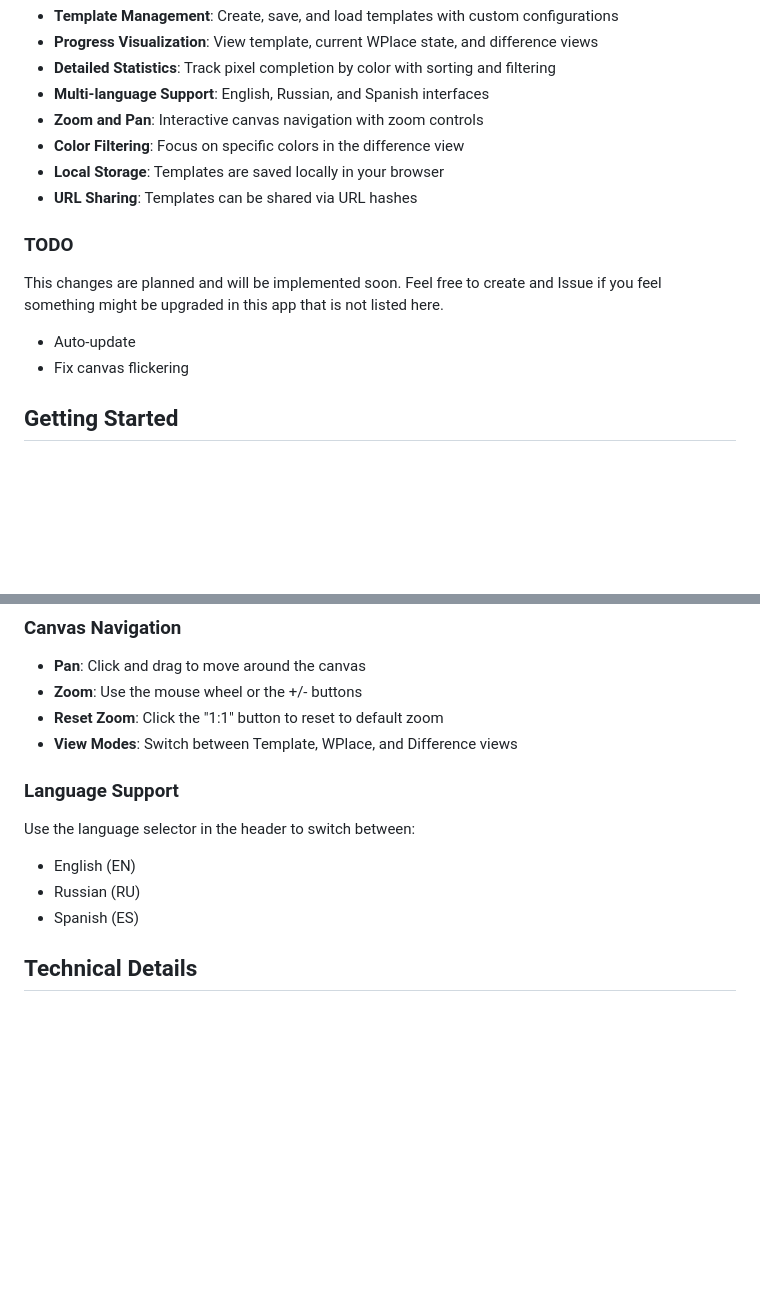
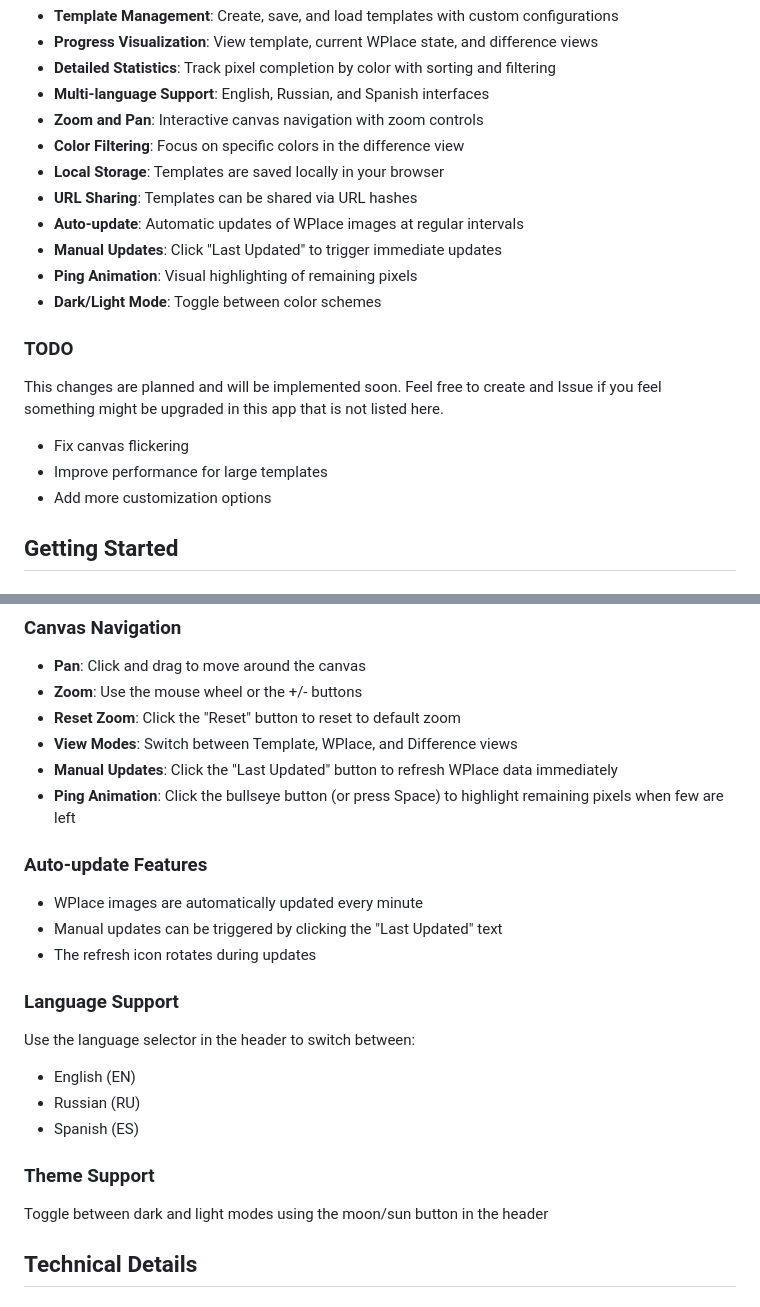
Before and after one commit to kozhilya/wplace-stat, a Markdown page: README.md, 2 parts joined by grey strips. Drawn GitHub-style; blank space fills up the shorter version.

Commit message:
docs: update README with new features and usage instructions
Co-authored-by: aider (deepseek/deepseek-chat) <aider@aider.chat>

```diff
--- a/README.md
+++ b/README.md
@@ -14,13 +14,18 @@ A web application for tracking progress on WPlace (a pixel art collaboration pla
 - **Color Filtering**: Focus on specific colors in the difference view
 - **Local Storage**: Templates are saved locally in your browser
 - **URL Sharing**: Templates can be shared via URL hashes
+- **Auto-update**: Automatic updates of WPlace images at regular intervals
+- **Manual Updates**: Click "Last Updated" to trigger immediate updates
+- **Ping Animation**: Visual highlighting of remaining pixels
+- **Dark/Light Mode**: Toggle between color schemes
 
 ### TODO
 
 This changes are planned and will be implemented soon. Feel free to create and Issue if you feel something might be upgraded in this app that is not listed here.
 
-- Auto-update
 - Fix canvas flickering
+- Improve performance for large templates
+- Add more customization options
 
 ## Getting Started
 
@@ -85,8 +90,16 @@ Click on any statistic row to filter the difference view by that color.
 
 - **Pan**: Click and drag to move around the canvas
 - **Zoom**: Use the mouse wheel or the +/- buttons
-- **Reset Zoom**: Click the "1:1" button to reset to default zoom
+- **Reset Zoom**: Click the "Reset" button to reset to default zoom
 - **View Modes**: Switch between Template, WPlace, and Difference views
+- **Manual Updates**: Click the "Last Updated" button to refresh WPlace data immediately
+- **Ping Animation**: Click the bullseye button (or press Space) to highlight remaining pixels when few are left
+
+### Auto-update Features
+
+- WPlace images are automatically updated every minute
+- Manual updates can be triggered by clicking the "Last Updated" text
+- The refresh icon rotates during updates
 
 ### Language Support
 
@@ -94,6 +107,10 @@ Use the language selector in the header to switch between:
 - English (EN)
 - Russian (RU)
 - Spanish (ES)
+
+### Theme Support
+
+Toggle between dark and light modes using the moon/sun button in the header
 
 ## Technical Details
 
```
